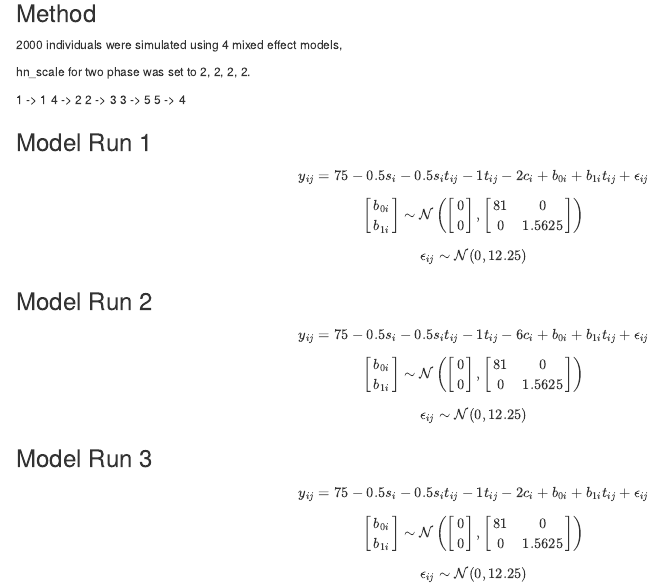
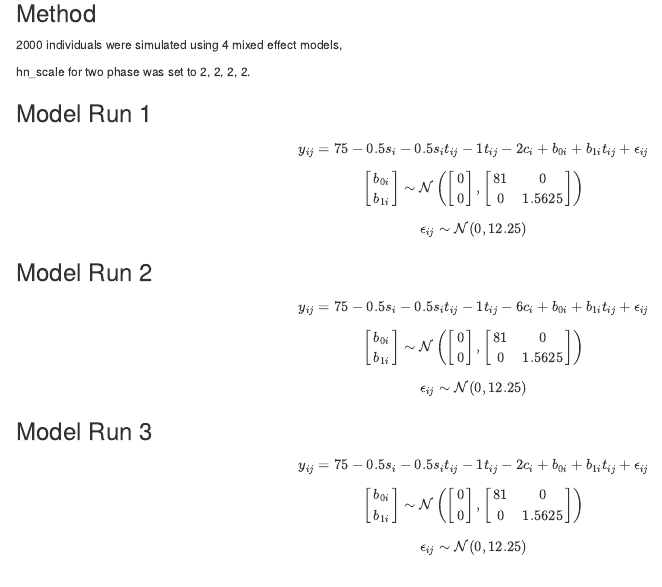
Before and after one commit to spgarbet/ods4lda-sim, an R Markdown document (report/performance-acml.Rmd): the page in a window 1100 px wide, from 290 px down before the commit and from 270 px down after it, so that both start at the same text. Rendered offline with R 4.5, knitr and Pandoc, with nearby package versions; some code elsewhere in the file could not run offline.

````diff
--- a/report/performance-acml.Rmd
+++ b/report/performance-acml.Rmd
@@ -81,12 +78,6 @@
 cat("hn_scale for two phase was set to ")
 cat(paste0(hn_scale, collapse=", "), ".\n", sep='')
 ```
-
-1 -> 1
-4 -> 2
-2 -> 3
-3 -> 5
-5 -> 4
 
 ```{r, results='asis'}
 for(i in 1:n)
````
Also changed, not shown: generate-data.R (+2 -0 lines), setup.R (+3 -0 lines), report/performance-acml.Rmd (7 more changed lines).
